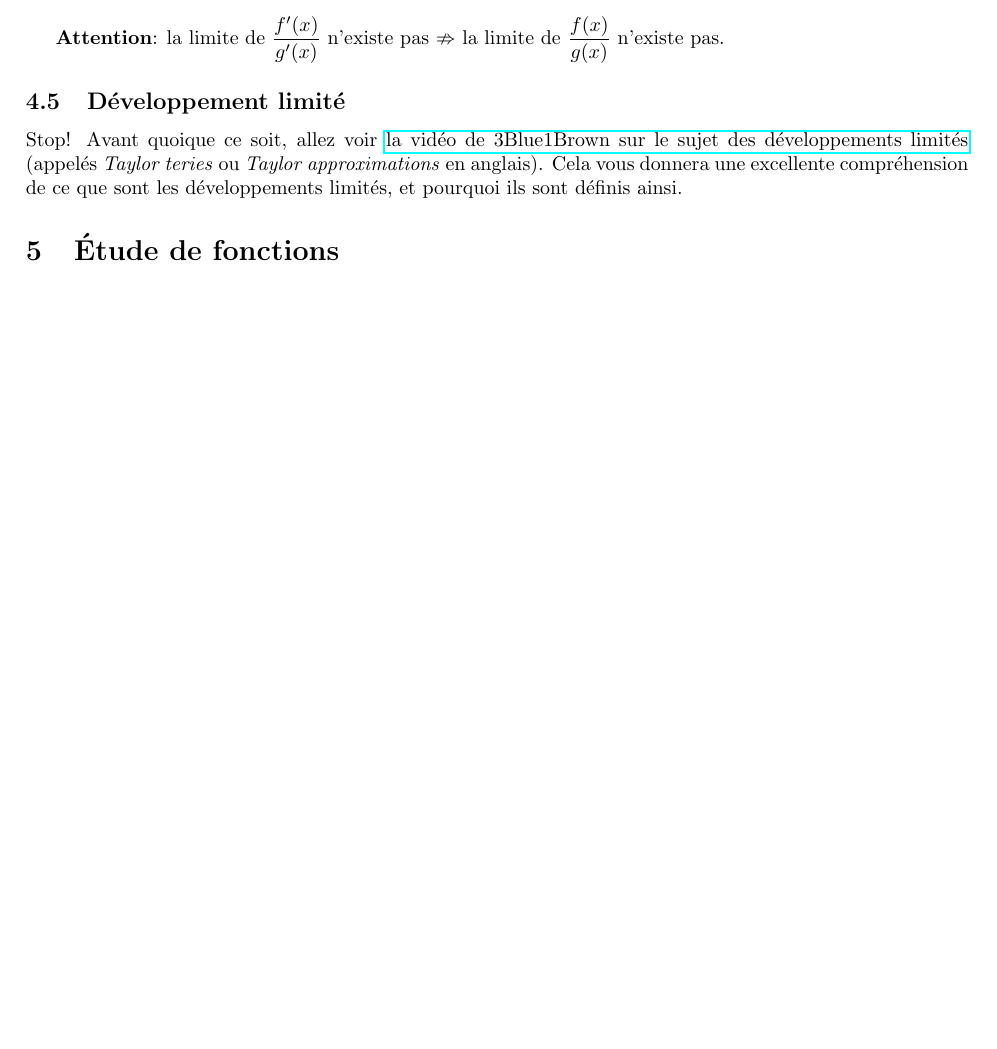
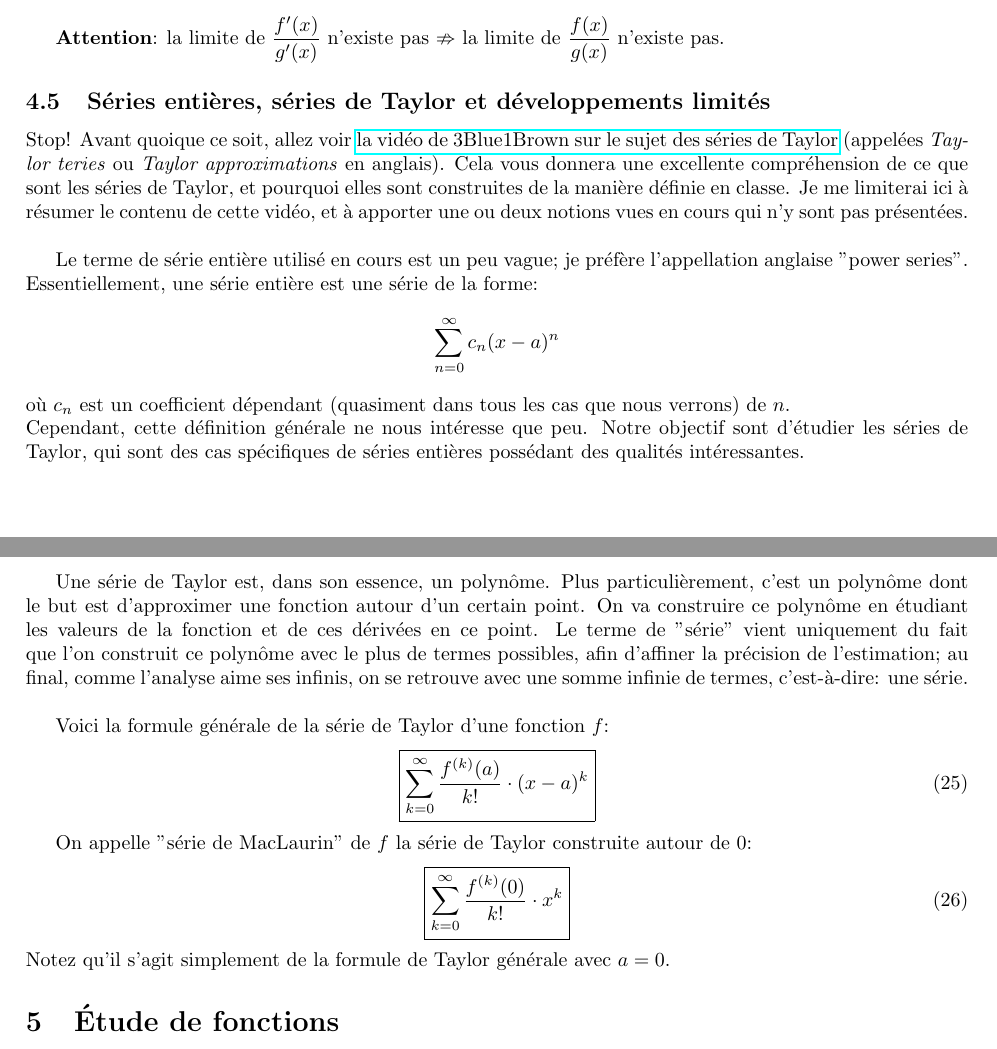
Before and after one commit to Arakniode/almighty-handbook-of-sleep-deprived-student, a LaTeX CV (BA1/analysis1/Lachowska-Bovey-resume.tex): part of page 6 of 8 before the commit and two parts of pages 6 and 7 of 9 after it, the two joined at a grey line, cut so that both start at the same text, the shorter picture padded with empty space. Compiled offline with pdfLaTeX.

```diff
--- a/BA1/analysis1/Lachowska-Bovey-resume.tex
+++ b/BA1/analysis1/Lachowska-Bovey-resume.tex
@@ -4,9 +4,10 @@
 \usepackage{amsmath}
 \usepackage{amssymb}
 \usepackage{mathtools}
-\newcommand\eqdef{\; \stackrel{\mathclap{\normalfont\text{déf.}}}{ = } \;} % for definitions
-\newcommand\eqbl{\; \stackrel{\mathclap{\normalfont\text{BL}}}{ = } \;} % for applications of Bernouilli-l'Hospital's theorem
-\numberwithin{equation}{subsection}
+\newcommand\eqdef{\; \stackrel{ \mathclap{ \normalfont\text{déf.} } }{ = } \;} % for definitions
+\newcommand\eqbl{\; \stackrel{ \mathclap{ \normalfont\text{BL} } }{ = } \;} % for applications of Bernouilli-l'Hospital's theorem
+\newcommand\eqsmile{\; \stackrel{ \mathclap{\ddot \omega}}{ = } \;} % for equations that make you smile like a kitten :3
+%\numberwithin{equation}{subsection}
 
 \usepackage{array}
 \newcolumntype{L}{>{$}l<{$}} %math-mode version of "l" column type
@@ -311,8 +312,28 @@
 
 \textbf{Attention}: la limite de \(\dfrac{f'(x)}{g'(x)}\) n'existe pas \(\nRightarrow\) la limite de \(\dfrac{f(x)}{g(x)}\) n'existe pas.
 
-\subsection{Développement limité}
-Stop! Avant quoique ce soit, allez voir \href{https://www.youtube.com/watch?v=3d6DsjIBzJ4}{la vidéo de 3Blue1Brown sur le sujet des développements limités} (appelés \emph{Taylor teries} ou \emph{Taylor approximations} en anglais). Cela vous donnera une excellente compréhension de ce que sont les développements limités, et pourquoi ils sont définis ainsi. %TODO: completer
+\subsection{Séries entières, séries de Taylor et développements limités}
+Stop! Avant quoique ce soit, allez voir \href{https://www.youtube.com/watch?v=3d6DsjIBzJ4}{la vidéo de 3Blue1Brown sur le sujet des séries de Taylor} (appelées \emph{Taylor teries} ou \emph{Taylor approximations} en anglais). Cela vous donnera une excellente compréhension de ce que sont les séries de Taylor, et pourquoi elles sont construites de la manière définie en classe. Je me limiterai ici à résumer le contenu de cette vidéo, et à apporter une ou deux notions vues en cours qui n'y sont pas présentées. \\
+
+Le terme de série entière utilisé en cours est un peu vague; je préfère l'appellation anglaise "power series". Essentiellement, une série entière est une série de la forme:
+\begin{equation*}
+	\sum_{n = 0}^\infty c_n (x-a)^n
+\end{equation*}
+où \(c_n\) est un coefficient dépendant (quasiment dans tous les cas que nous verrons) de \(n\). \\
+Cependant, cette définition générale ne nous intéresse que peu. Notre objectif sont d'étudier les séries de Taylor, qui sont des cas spécifiques de séries entières possédant des qualités intéressantes. \\
+
+Une série de Taylor est, dans son essence, un polynôme. Plus particulièrement, c'est un polynôme dont le but est d'approximer une fonction autour d'un certain point. On va construire ce polynôme en étudiant les valeurs de la fonction et de ces dérivées en ce point. Le terme de "série" vient uniquement du fait que l'on construit ce polynôme avec le plus de termes possibles, afin d'affiner la précision de l'estimation; au final, comme l'analyse aime ses infinis, on se retrouve avec une somme infinie de termes, c'est-à-dire: une série. \\
+
+Voici la formule générale de la série de Taylor d'une fonction \(f\):
+\begin{equation}
+	\boxed{ \sum_{k=0}^\infty \dfrac{f^{(k)}(a)}{k!} \cdot (x-a)^k }
+\end{equation}
+
+On appelle "série de MacLaurin" de \(f\) la série de Taylor construite autour de 0:
+\begin{equation}
+	\boxed{ \sum_{k=0}^\infty \dfrac{f^{(k)}(0)}{k!} \cdot x^k }
+\end{equation}
+Notez qu'il s'agit simplement de la formule de Taylor générale avec \(a = 0\).
 
 \section{Étude de fonctions}
 Lorsqu'on étudie une fonction, on tente de connaître un maximum de ses propriétés. La liste des étapes à suivre lors de l'étude d'une fonction est généralement du type:
```
Also changed, not shown: BA1/physics1/Fuerbringer-Bovey-aidememoire.tex (added, +19 -0 lines), BA1/physics1/Fuerbringer-Bovey-resume.tex (+17 -6 lines), BA1/analysis1/Lachowska-Bovey-resume.pdf, BA1/physics1/Fuerbringer-Bovey-aidememoire.pdf (added), BA1/physics1/Fuerbringer-Bovey-resume.pdf.
